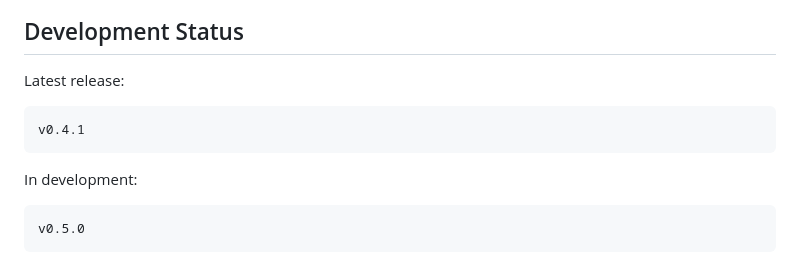
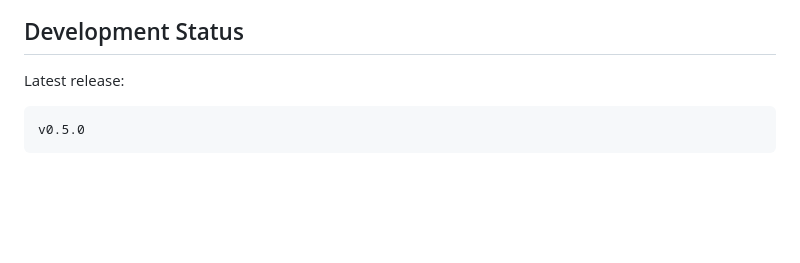
Before and after one commit to mozukusu-software/media-thumbnail-explorer, a Markdown page: README.md, the part around the change. Rendered like a GitHub page; blank space fills up the shorter version.

Commit message:
docs: finalize v0.5.0 release status

````diff
--- a/README.md
+++ b/README.md
@@ -192,12 +192,6 @@ causes, and the fixes that followed.
 Latest release:
 
 ``` text
-v0.4.1
-```
-
-In development:
-
-``` text
 v0.5.0
 ```
 
````
Also changed, not shown: 1 other file.
